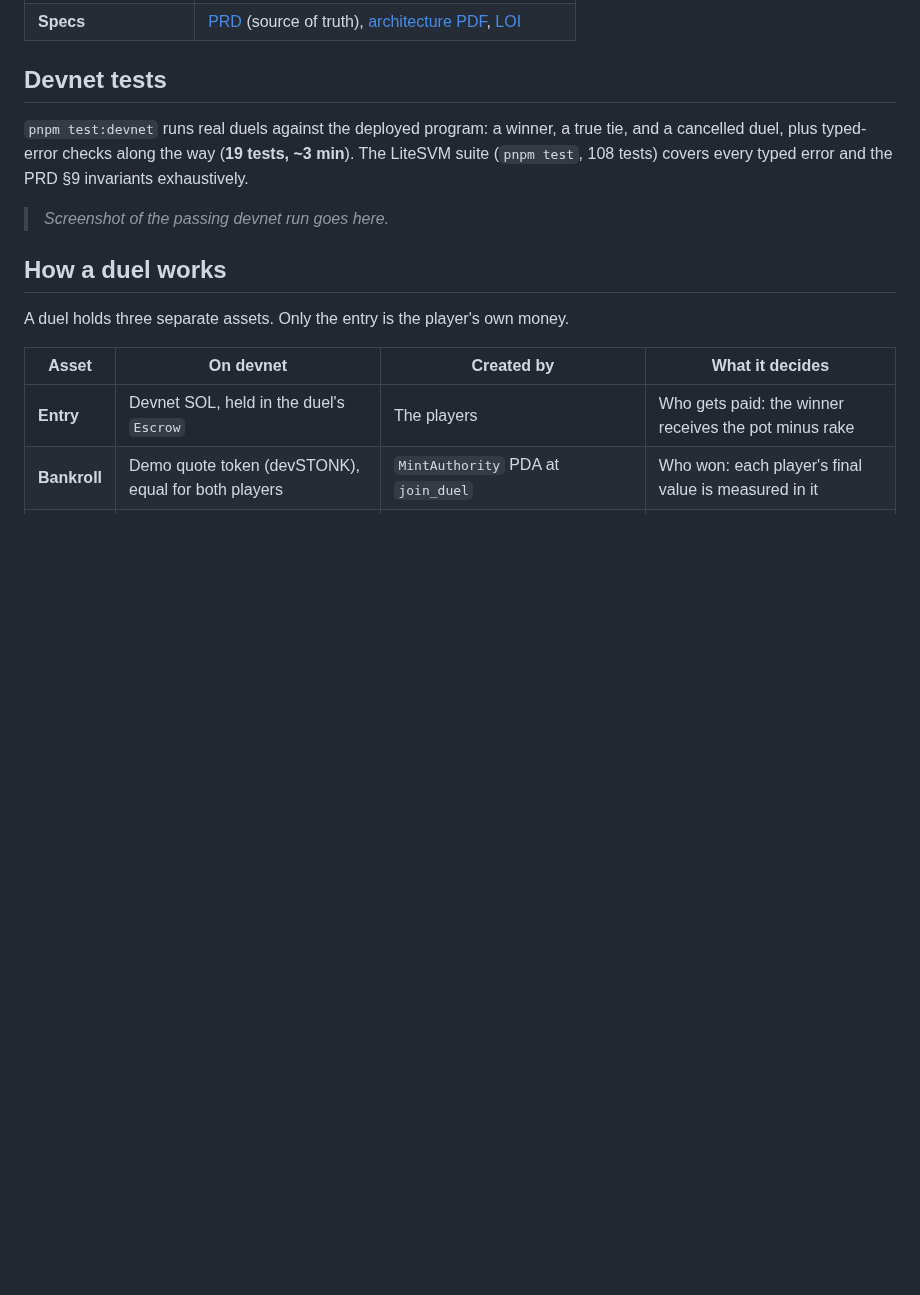
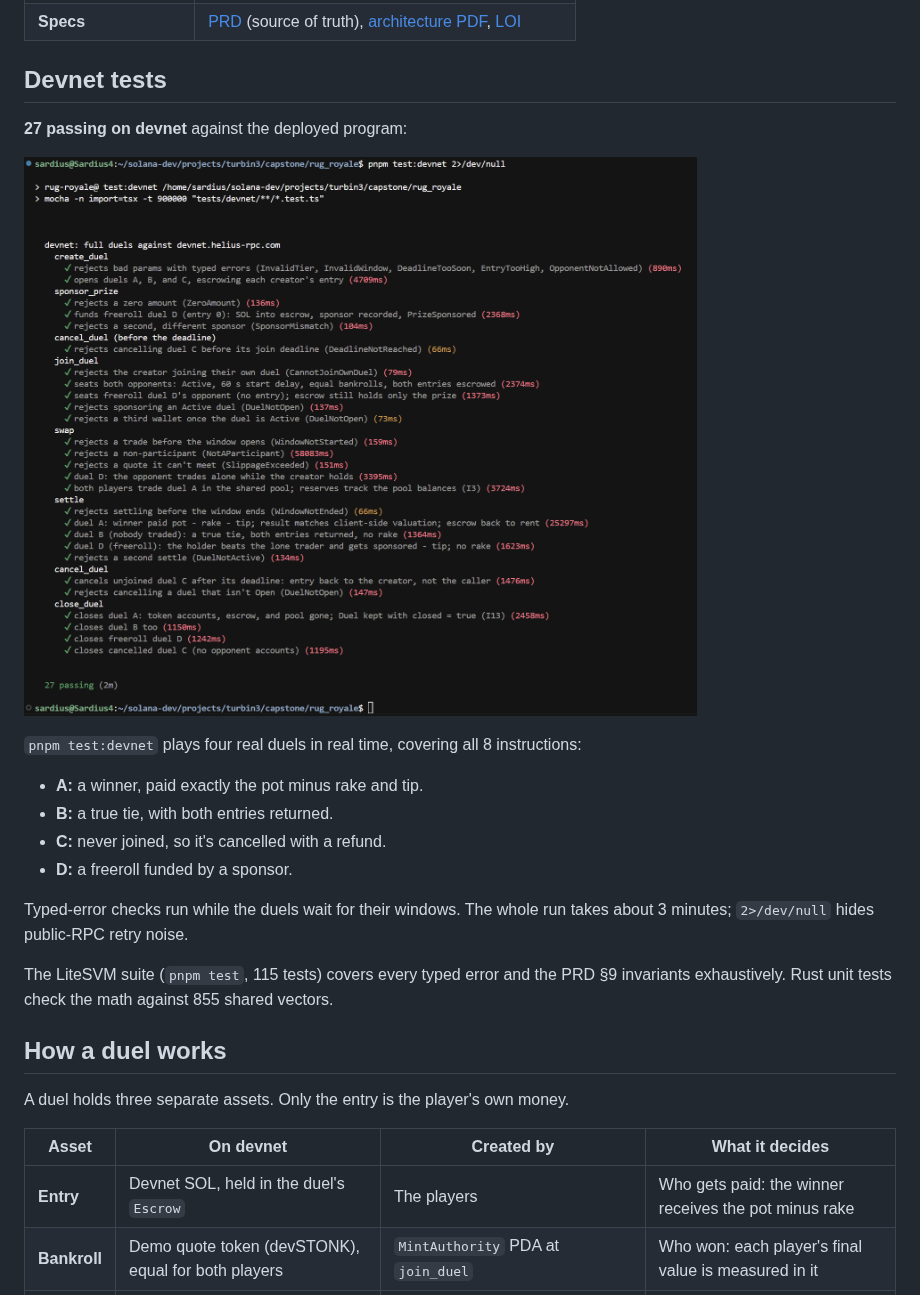
Before and after one commit to 0xSardius/rug_royale, a Markdown page: README.md, the part around the change. Drawn GitHub-style; pictures changed too: docs/Q3_26_Builder_0xSardius_rug_royale_devnet_tests_passing.png (added); blank space fills up the shorter version.

Commit message:
README: devnet test screenshot (27 passing) and suite summary
Turbin3 requirement: screenshot of the passing devnet tests in the README.
Updates the description to the four duels (winner, tie, cancel, freeroll)
and current counts (27 devnet, 115 LiteSVM, 855 math vectors).

```diff
--- a/README.md
+++ b/README.md
@@ -15,9 +15,19 @@ Turbin3 capstone by Justin ([@0xSardius](https://github.com/0xSardius)) and Yami
 
 ## Devnet tests
 
-`pnpm test:devnet` runs real duels against the deployed program: a winner, a true tie, and a cancelled duel, plus typed-error checks along the way (**19 tests, ~3 min**). The LiteSVM suite (`pnpm test`, 108 tests) covers every typed error and the PRD §9 invariants exhaustively.
+**27 passing on devnet** against the deployed program:
 
-> _Screenshot of the passing devnet run goes here._
+![27 devnet tests passing](docs/Q3_26_Builder_0xSardius_rug_royale_devnet_tests_passing.png)
+
+`pnpm test:devnet` plays four real duels in real time, covering all 8 instructions:
+- **A:** a winner, paid exactly the pot minus rake and tip.
+- **B:** a true tie, with both entries returned.
+- **C:** never joined, so it's cancelled with a refund.
+- **D:** a freeroll funded by a sponsor.
+
+Typed-error checks run while the duels wait for their windows. The whole run takes about 3 minutes; `2>/dev/null` hides public-RPC retry noise.
+
+The LiteSVM suite (`pnpm test`, 115 tests) covers every typed error and the PRD §9 invariants exhaustively. Rust unit tests check the math against 855 shared vectors.
 
 ## How a duel works
 
```
